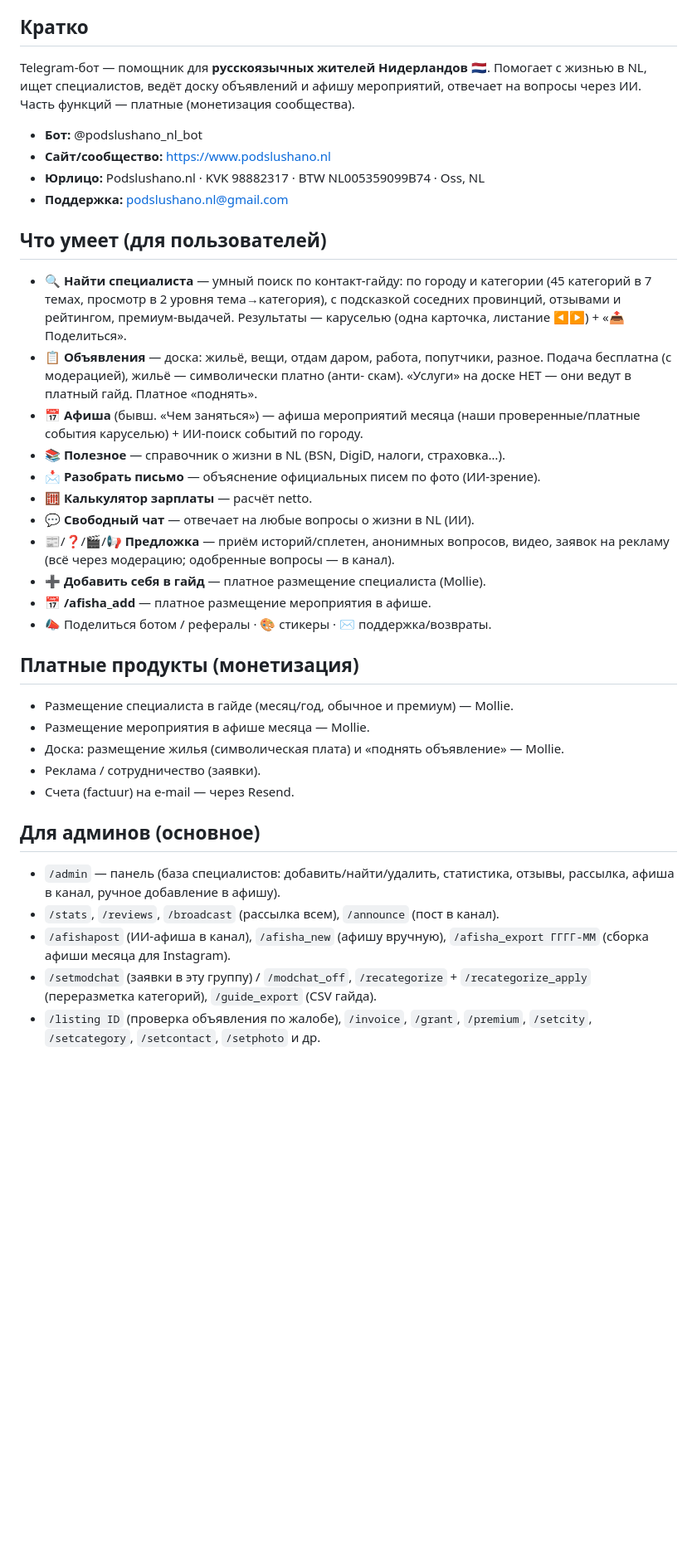
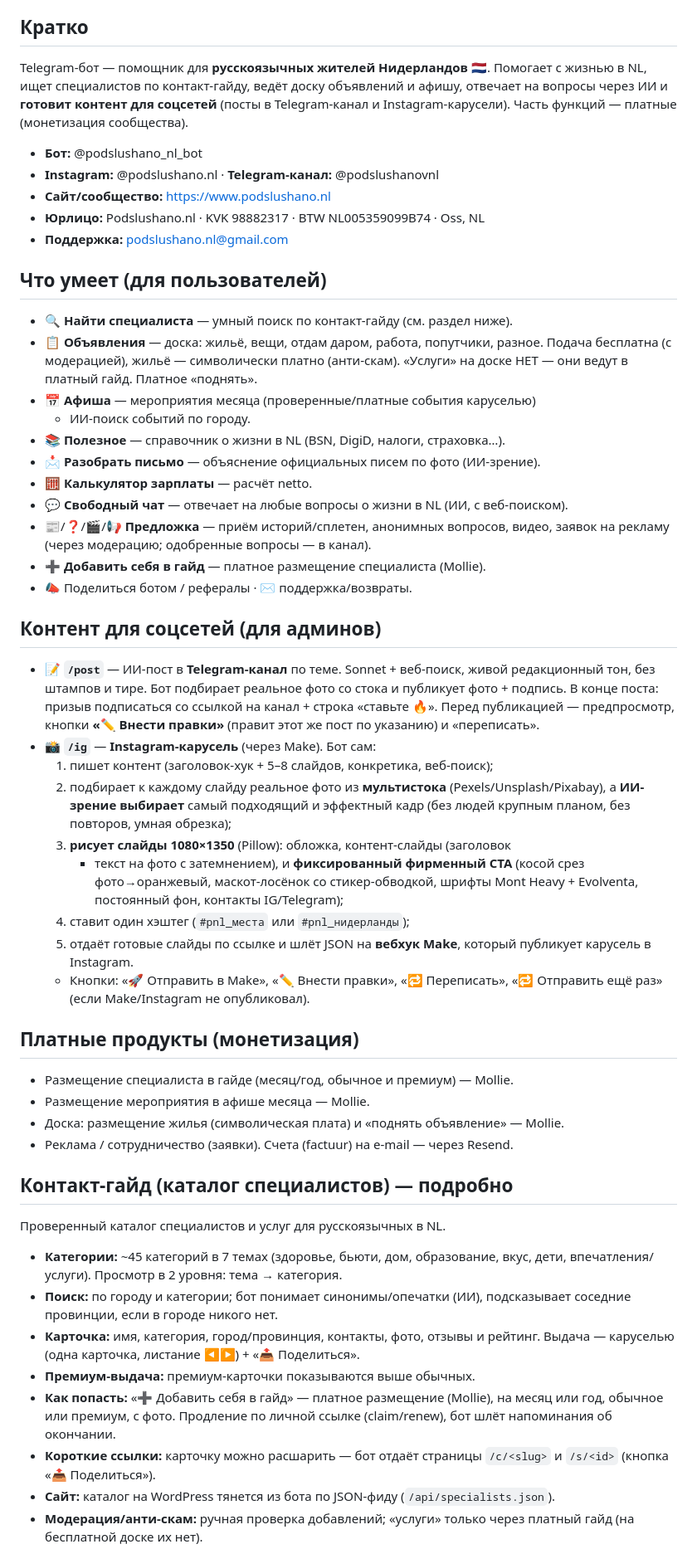
Before and after one commit to podslushanonl/podslushano-bot, a Markdown page: docs/BOT_PASSPORT.md, the part around one of its changes. Shown at 83% size. Drawn GitHub-style; blank space fills up the shorter version.

```diff
--- a/docs/BOT_PASSPORT.md
+++ b/docs/BOT_PASSPORT.md
@@ -5,49 +5,77 @@
 
 ## Кратко
 Telegram-бот — помощник для **русскоязычных жителей Нидерландов** 🇳🇱.
-Помогает с жизнью в NL, ищет специалистов, ведёт доску объявлений и афишу
-мероприятий, отвечает на вопросы через ИИ. Часть функций — платные
-(монетизация сообщества).
+Помогает с жизнью в NL, ищет специалистов по контакт-гайду, ведёт доску
+объявлений и афишу, отвечает на вопросы через ИИ и **готовит контент для
+соцсетей** (посты в Telegram-канал и Instagram-карусели). Часть функций —
+платные (монетизация сообщества).
 
 - **Бот:** @podslushano_nl_bot
+- **Instagram:** @podslushano.nl · **Telegram-канал:** @podslushanovnl
 - **Сайт/сообщество:** https://www.podslushano.nl
 - **Юрлицо:** Podslushano.nl · KVK 98882317 · BTW NL005359099B74 · Oss, NL
 - **Поддержка:** podslushano.nl@gmail.com
 
 ## Что умеет (для пользователей)
-- 🔍 **Найти специалиста** — умный поиск по контакт-гайду: по городу и
-  категории (45 категорий в 7 темах, просмотр в 2 уровня тема→категория),
-  с подсказкой соседних провинций, отзывами и рейтингом, премиум-выдачей.
-  Результаты — каруселью (одна карточка, листание ◀️▶️) + «📤 Поделиться».
+- 🔍 **Найти специалиста** — умный поиск по контакт-гайду (см. раздел ниже).
 - 📋 **Объявления** — доска: жильё, вещи, отдам даром, работа, попутчики,
-  разное. Подача бесплатна (с модерацией), жильё — символически платно (анти-
-  скам). «Услуги» на доске НЕТ — они ведут в платный гайд. Платное «поднять».
-- 📅 **Афиша** (бывш. «Чем заняться») — афиша мероприятий месяца (наши
-  проверенные/платные события каруселью) + ИИ-поиск событий по городу.
+  разное. Подача бесплатна (с модерацией), жильё — символически платно
+  (анти-скам). «Услуги» на доске НЕТ — они ведут в платный гайд. Платное «поднять».
+- 📅 **Афиша** — мероприятия месяца (проверенные/платные события каруселью)
+  + ИИ-поиск событий по городу.
 - 📚 **Полезное** — справочник о жизни в NL (BSN, DigiD, налоги, страховка…).
 - 📩 **Разобрать письмо** — объяснение официальных писем по фото (ИИ-зрение).
 - 🧮 **Калькулятор зарплаты** — расчёт netto.
-- 💬 **Свободный чат** — отвечает на любые вопросы о жизни в NL (ИИ).
+- 💬 **Свободный чат** — отвечает на любые вопросы о жизни в NL (ИИ, с веб-поиском).
 - 📰/❓/🎬/📢 **Предложка** — приём историй/сплетен, анонимных вопросов, видео,
-  заявок на рекламу (всё через модерацию; одобренные вопросы — в канал).
+  заявок на рекламу (через модерацию; одобренные вопросы — в канал).
 - ➕ **Добавить себя в гайд** — платное размещение специалиста (Mollie).
-- 📅 **/afisha_add** — платное размещение мероприятия в афише.
-- 📣 Поделиться ботом / рефералы · 🎨 стикеры · ✉️ поддержка/возвраты.
+- 📣 Поделиться ботом / рефералы · ✉️ поддержка/возвраты.
+
+## Контент для соцсетей (для админов)
+- 📝 **`/post`** — ИИ-пост в **Telegram-канал** по теме. Sonnet + веб-поиск,
+  живой редакционный тон, без штампов и тире. Бот подбирает реальное фото со
+  стока и публикует фото + подпись. В конце поста: призыв подписаться со
+  ссылкой на канал + строка «ставьте 🔥». Перед публикацией — предпросмотр,
+  кнопки **«✏️ Внести правки»** (правит этот же пост по указанию) и «переписать».
+- 📸 **`/ig`** — **Instagram-карусель** (через Make). Бот сам:
+  1. пишет контент (заголовок-хук + 5–8 слайдов, конкретика, веб-поиск);
+  2. подбирает к каждому слайду реальное фото из **мультистока**
+     (Pexels/Unsplash/Pixabay), а **ИИ-зрение выбирает** самый подходящий и
+     эффектный кадр (без людей крупным планом, без повторов, умная обрезка);
+  3. **рисует слайды 1080×1350** (Pillow): обложка, контент-слайды (заголовок
+     + текст на фото с затемнением), и **фиксированный фирменный CTA**
+     (косой срез фото→оранжевый, маскот-лосёнок со стикер-обводкой, шрифты
+     Mont Heavy + Evolventa, постоянный фон, контакты IG/Telegram);
+  4. ставит один хэштег (`#pnl_места` или `#pnl_нидерланды`);
+  5. отдаёт готовые слайды по ссылке и шлёт JSON на **вебхук Make**, который
+     публикует карусель в Instagram.
+  - Кнопки: «🚀 Отправить в Make», «✏️ Внести правки», «🔁 Переписать»,
+    «🔁 Отправить ещё раз» (если Make/Instagram не опубликовал).
 
 ## Платные продукты (монетизация)
 - Размещение специалиста в гайде (месяц/год, обычное и премиум) — Mollie.
 - Размещение мероприятия в афише месяца — Mollie.
 - Доска: размещение жилья (символическая плата) и «поднять объявление» — Mollie.
-- Реклама / сотрудничество (заявки).
-- Счета (factuur) на e-mail — через Resend.
+- Реклама / сотрудничество (заявки). Счета (factuur) на e-mail — через Resend.
 
-## Для админов (основное)
-- `/admin` — панель (база специалистов: добавить/найти/удалить, статистика,
-  отзывы, рассылка, афиша в канал, ручное добавление в афишу).
-- `/stats`, `/reviews`, `/broadcast` (рассылка всем), `/announce` (пост в канал).
-- `/afishapost` (ИИ-афиша в канал), `/afisha_new` (афишу вручную),
-  `/afisha_export ГГГГ-ММ` (сборка афиши месяца для Instagram).
-- `/setmodchat` (заявки в эту группу) / `/modchat_off`, `/recategorize` +
-  `/recategorize_apply` (переразметка категорий), `/guide_export` (CSV гайда).
-- `/listing ID` (проверка объявления по жалобе), `/invoice`, `/grant`,
-  `/premium`, `/setcity`, `/setcategory`, `/setcontact`, `/setphoto` и др.
+## Контакт-гайд (каталог специалистов) — подробно
+Проверенный каталог специалистов и услуг для русскоязычных в NL.
+
+- **Категории:** ~45 категорий в 7 темах (здоровье, бьюти, дом, образование,
+  вкус, дети, впечатления/услуги). Просмотр в 2 уровня: тема → категория.
+- **Поиск:** по городу и категории; бот понимает синонимы/опечатки (ИИ),
+  подсказывает соседние провинции, если в городе никого нет.
+- **Карточка:** имя, категория, город/провинция, контакты, фото, отзывы и
+  рейтинг. Выдача — каруселью (одна карточка, листание ◀️▶️) + «📤 Поделиться».
+- **Премиум-выдача:** премиум-карточки показываются выше обычных.
+- **Как попасть:** «➕ Добавить себя в гайд» — платное размещение (Mollie),
+  на месяц или год, обычное или премиум, с фото. Продление по личной ссылке
+  (claim/renew), бот шлёт напоминания об окончании.
+- **Короткие ссылки:** карточку можно расшарить — бот отдаёт страницы
+  `/c/<slug>` и `/s/<id>` (кнопка «📤 Поделиться»).
+- **Сайт:** каталог на WordPress тянется из бота по JSON-фиду
+  (`/api/specialists.json`).
+- **Модерация/анти-скам:** ручная проверка добавлений; «услуги» только через
+  платный гайд (на бесплатной доске их нет).
+
```
Also changed, not shown: other parts of docs/BOT_PASSPORT.md (+34 -26 lines).
